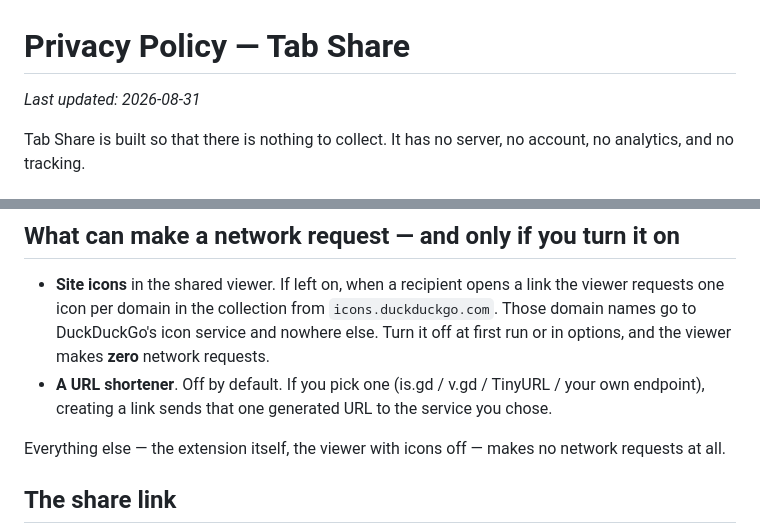
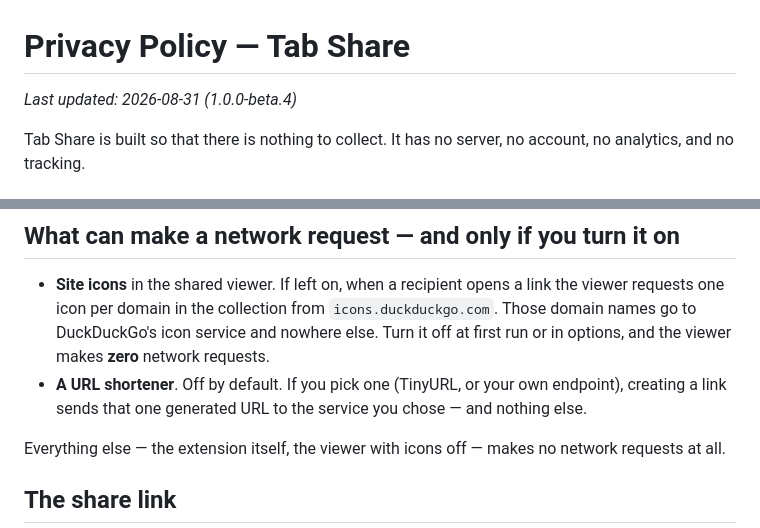
Before and after one commit to kaikayy/multi-link-share, a Markdown page: PRIVACY.md, 2 parts joined by grey strips. Rendered like a GitHub page.

Commit message:
docs(privacy): drop is.gd/v.gd from the shortener line (removed in beta.4)

```diff
--- a/PRIVACY.md
+++ b/PRIVACY.md
@@ -1,6 +1,6 @@
 # Privacy Policy — Tab Share
 
-_Last updated: 2026-08-31_
+_Last updated: 2026-08-31 (1.0.0-beta.4)_
 
 Tab Share is built so that there is nothing to collect. It has no server, no
 account, no analytics, and no tracking.
@@ -31,9 +31,9 @@ account, no analytics, and no tracking.
   `icons.duckduckgo.com`. Those domain names go to DuckDuckGo's icon service and
   nowhere else. Turn it off at first run or in options, and the viewer makes
   **zero** network requests.
-- **A URL shortener**. Off by default. If you pick one (is.gd / v.gd / TinyURL /
-  your own endpoint), creating a link sends that one generated URL to the
-  service you chose.
+- **A URL shortener**. Off by default. If you pick one (TinyURL, or your own
+  endpoint), creating a link sends that one generated URL to the service you
+  chose — and nothing else.
 
 Everything else — the extension itself, the viewer with icons off — makes no
 network requests at all.
```
